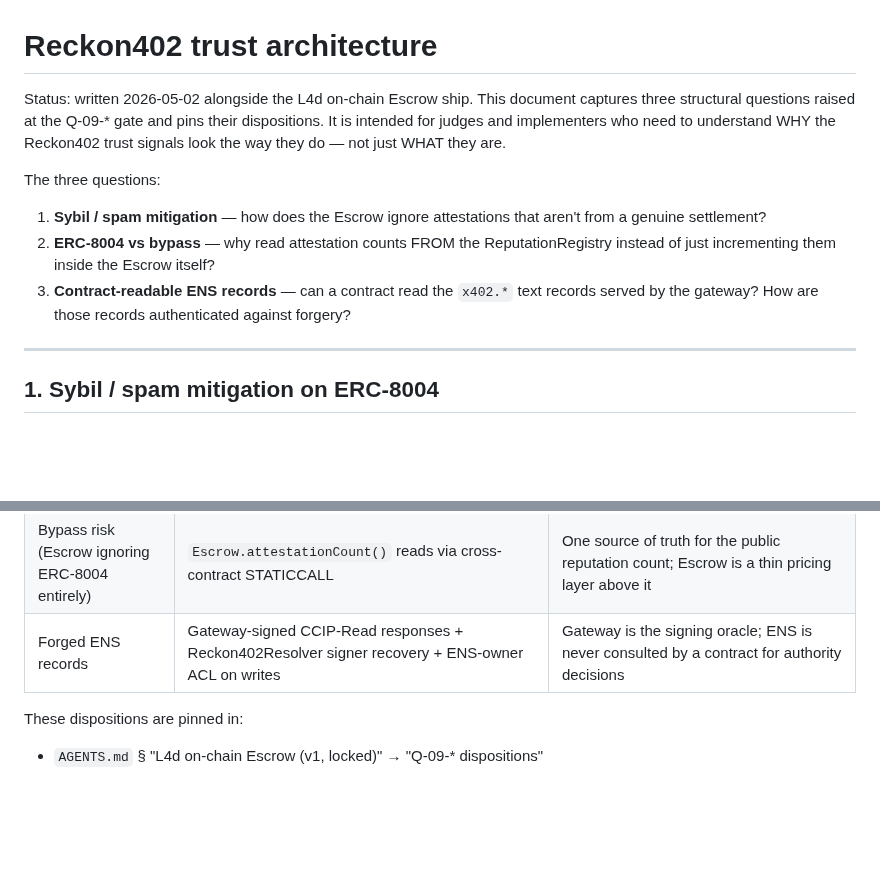
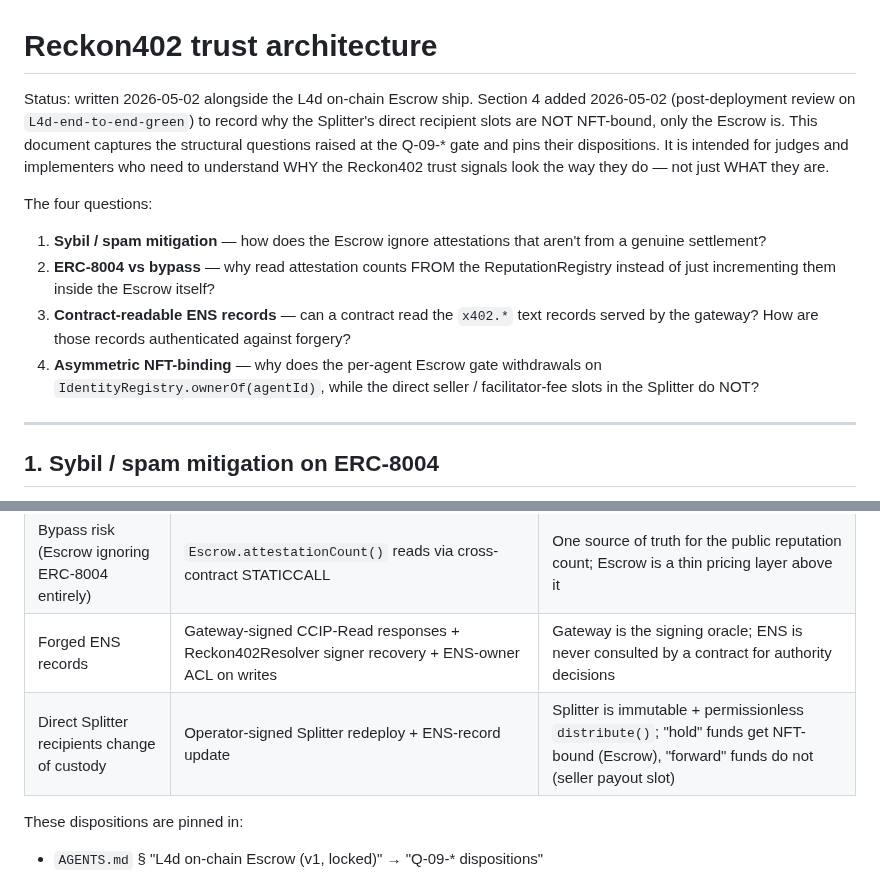
Before and after one commit to hamiha70/reckon402, a Markdown page: docs/trust-architecture.md, 2 parts joined by grey strips. Rendered like a GitHub page; blank space fills up the shorter version.

```diff
--- a/docs/trust-architecture.md
+++ b/docs/trust-architecture.md
@@ -1,12 +1,15 @@
 # Reckon402 trust architecture
 
-Status: written 2026-05-02 alongside the L4d on-chain Escrow ship. This
-document captures three structural questions raised at the Q-09-* gate
-and pins their dispositions. It is intended for judges and
-implementers who need to understand WHY the Reckon402 trust signals
-look the way they do — not just WHAT they are.
+Status: written 2026-05-02 alongside the L4d on-chain Escrow ship.
+Section 4 added 2026-05-02 (post-deployment review on
+`L4d-end-to-end-green`) to record why the Splitter's direct recipient
+slots are NOT NFT-bound, only the Escrow is. This document captures
+the structural questions raised at the Q-09-* gate and pins their
+dispositions. It is intended for judges and implementers who need to
+understand WHY the Reckon402 trust signals look the way they do — not
+just WHAT they are.
 
-The three questions:
+The four questions:
 
 1. **Sybil / spam mitigation** — how does the Escrow ignore attestations
    that aren't from a genuine settlement?
@@ -16,6 +19,9 @@ The three questions:
 3. **Contract-readable ENS records** — can a contract read the
    `x402.*` text records served by the gateway? How are those records
    authenticated against forgery?
+4. **Asymmetric NFT-binding** — why does the per-agent Escrow gate
+   withdrawals on `IdentityRegistry.ownerOf(agentId)`, while the
+   direct seller / facilitator-fee slots in the Splitter do NOT?
 
 ---
 
@@ -225,6 +333,7 @@ name to those on-chain anchors.
 | Sybil on attestation count | `ReputationRegistry.giveFeedback` derives `clientAddress` from `msg.sender` | Pin `facilitatorClient` + `(tag1, tag2)` in the Escrow constructor; Escrow reads only attestations matching that tuple |
 | Bypass risk (Escrow ignoring ERC-8004 entirely) | `Escrow.attestationCount()` reads via cross-contract STATICCALL | One source of truth for the public reputation count; Escrow is a thin pricing layer above it |
 | Forged ENS records | Gateway-signed CCIP-Read responses + Reckon402Resolver signer recovery + ENS-owner ACL on writes | Gateway is the signing oracle; ENS is never consulted by a contract for authority decisions |
+| Direct Splitter recipients change of custody | Operator-signed Splitter redeploy + ENS-record update | Splitter is immutable + permissionless `distribute()`; "hold" funds get NFT-bound (Escrow), "forward" funds do not (seller payout slot) |
 
 These dispositions are pinned in:
 
```
Also changed, not shown: other parts of docs/trust-architecture.md (+102 -0 lines).
